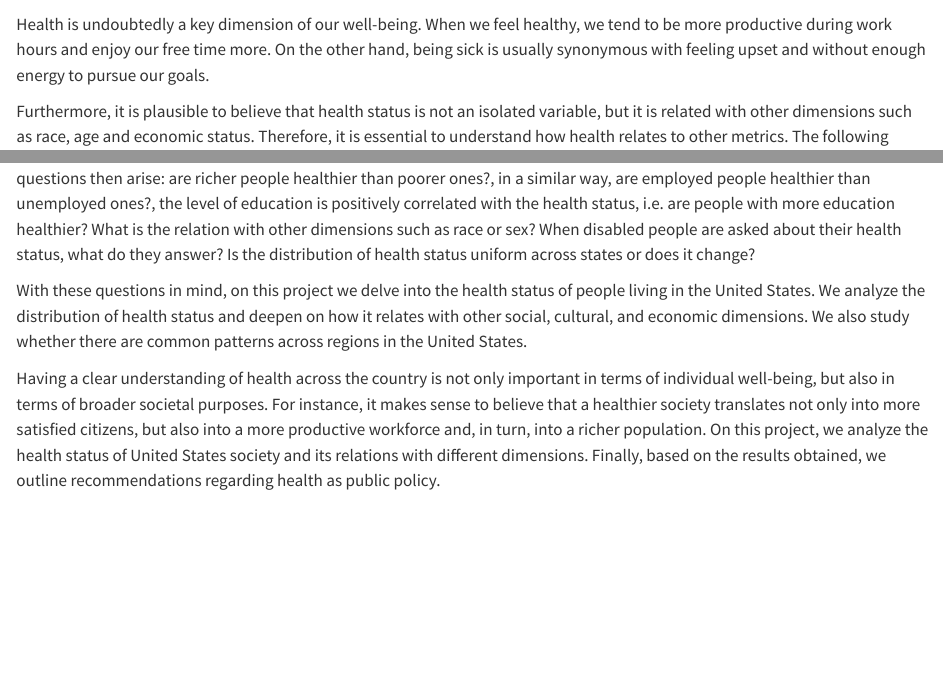
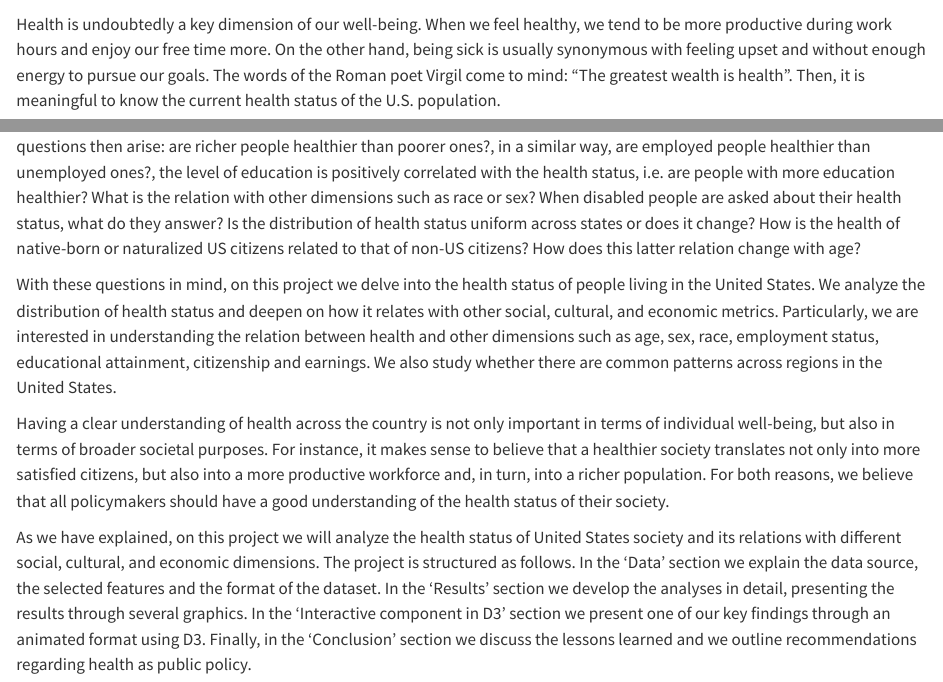
Before and after one commit to dtung8068/cps-asec-2023, a Quarto document (index.qmd): the page in a window 1100 px wide, from 60 px down, and a second part further down, joined at a grey line. Rendered offline with R 4.5, knitr and Pandoc in place of Quarto, with nearby package versions.

Commit message:
Update index.qmd

```diff
--- a/index.qmd
+++ b/index.qmd
@@ -1,9 +1,11 @@
 # Introduction
 
-Health is undoubtedly a key dimension of our well-being. When we feel healthy, we tend to be more productive during work hours and enjoy our free time more. On the other hand, being sick is usually synonymous with feeling upset and without enough energy to pursue our goals.
+Health is undoubtedly a key dimension of our well-being. When we feel healthy, we tend to be more productive during work hours and enjoy our free time more. On the other hand, being sick is usually synonymous with feeling upset and without enough energy to pursue our goals. The words of the Roman poet Virgil come to mind: “The greatest wealth is health”. Then, it is meaningful to know the current health status of the U.S. population.
 
-Furthermore, it is plausible to believe that health status is not an isolated variable, but it is related with other dimensions such as race, age and economic status. Therefore, it is essential to understand how health relates to other metrics. The following questions then arise: are richer people healthier than poorer ones?, in a similar way, are employed people healthier than unemployed ones?, the level of education is positively correlated with the health status, i.e. are people with more education healthier? What is the relation with other dimensions such as race or sex? When disabled people are asked about their health status, what do they answer? Is the distribution of health status uniform across states or does it change?
+Furthermore, it is plausible to believe that health status is not an isolated variable, but it is related with other dimensions such as race, age and economic status. Therefore, it is essential to understand how health relates to other metrics. The following questions then arise: are richer people healthier than poorer ones?, in a similar way, are employed people healthier than unemployed ones?, the level of education is positively correlated with the health status, i.e. are people with more education healthier? What is the relation with other dimensions such as race or sex? When disabled people are asked about their health status, what do they answer? Is the distribution of health status uniform across states or does it change? How is the health of native-born or naturalized US citizens related to that of non-US citizens? How does this latter relation change with age?
 
-With these questions in mind, on this project we delve into the health status of people living in the United States. We analyze the distribution of health status and deepen on how it relates with other social, cultural, and economic dimensions. We also study whether there are common patterns across regions in the United States.
+With these questions in mind, on this project we delve into the health status of people living in the United States. We analyze the distribution of health status and deepen on how it relates with other social, cultural, and economic metrics. Particularly, we are interested in understanding the relation between health and other dimensions such as age, sex, race, employment status, educational attainment, citizenship and earnings. We also study whether there are common patterns across regions in the United States.
 
-Having a clear understanding of health across the country is not only important in terms of individual well-being, but also in terms of broader societal purposes. For instance, it makes sense to believe that a healthier society translates not only into more satisfied citizens, but also into a more productive workforce and, in turn, into a richer population. On this project, we analyze the health status of United States society and its relations with different dimensions. Finally, based on the results obtained, we outline recommendations regarding health as public policy.
+Having a clear understanding of health across the country is not only important in terms of individual well-being, but also in terms of broader societal purposes. For instance, it makes sense to believe that a healthier society translates not only into more satisfied citizens, but also into a more productive workforce and, in turn, into a richer population. For both reasons, we believe that all policymakers should have a good understanding of the health status of their society.
+
+As we have explained, on this project we will analyze the health status of United States society and its relations with different social, cultural, and economic dimensions. The project is structured as follows. In the 'Data' section we explain the data source, the selected features and the format of the dataset. In the 'Results' section we develop the analyses in detail, presenting the results through several graphics. In the 'Interactive component in D3' section we present one of our key findings through an animated format using D3. Finally, in the 'Conclusion' section we discuss the lessons learned and we outline recommendations regarding health as public policy.
```
